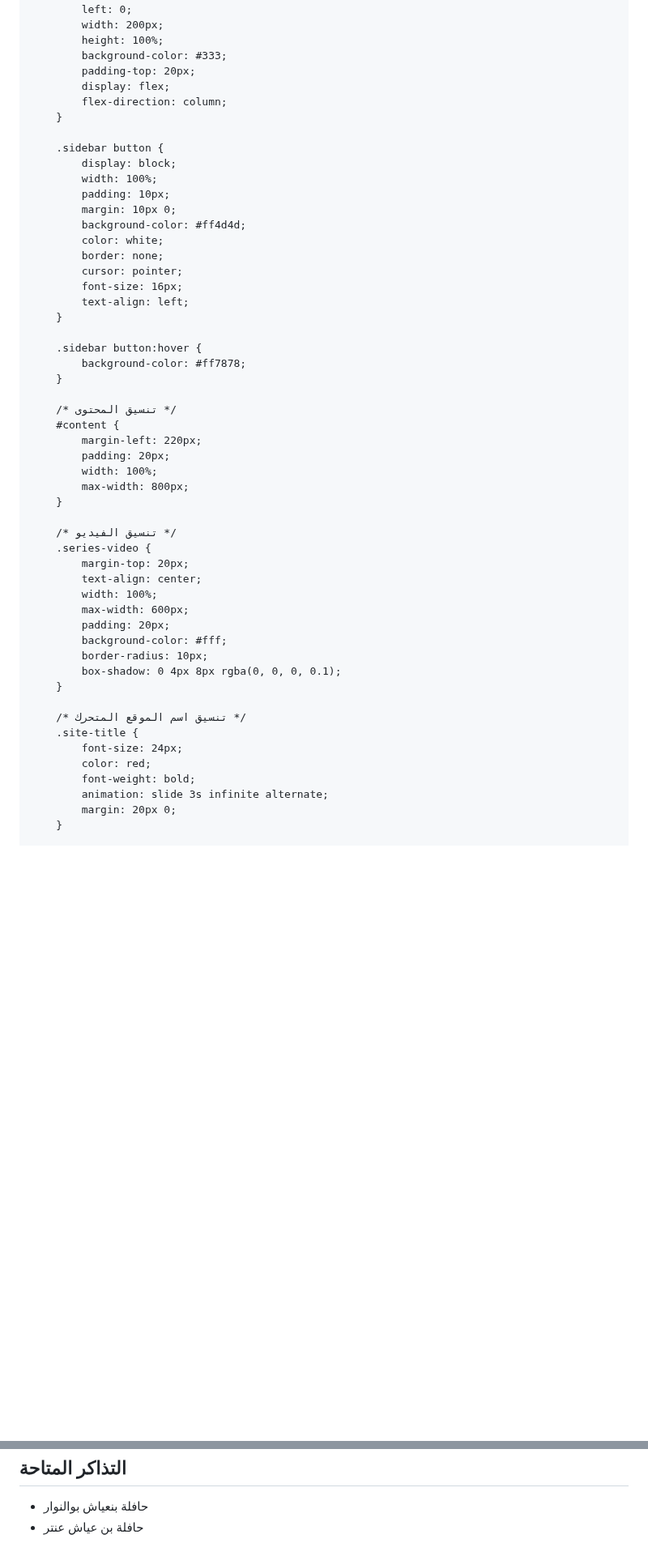
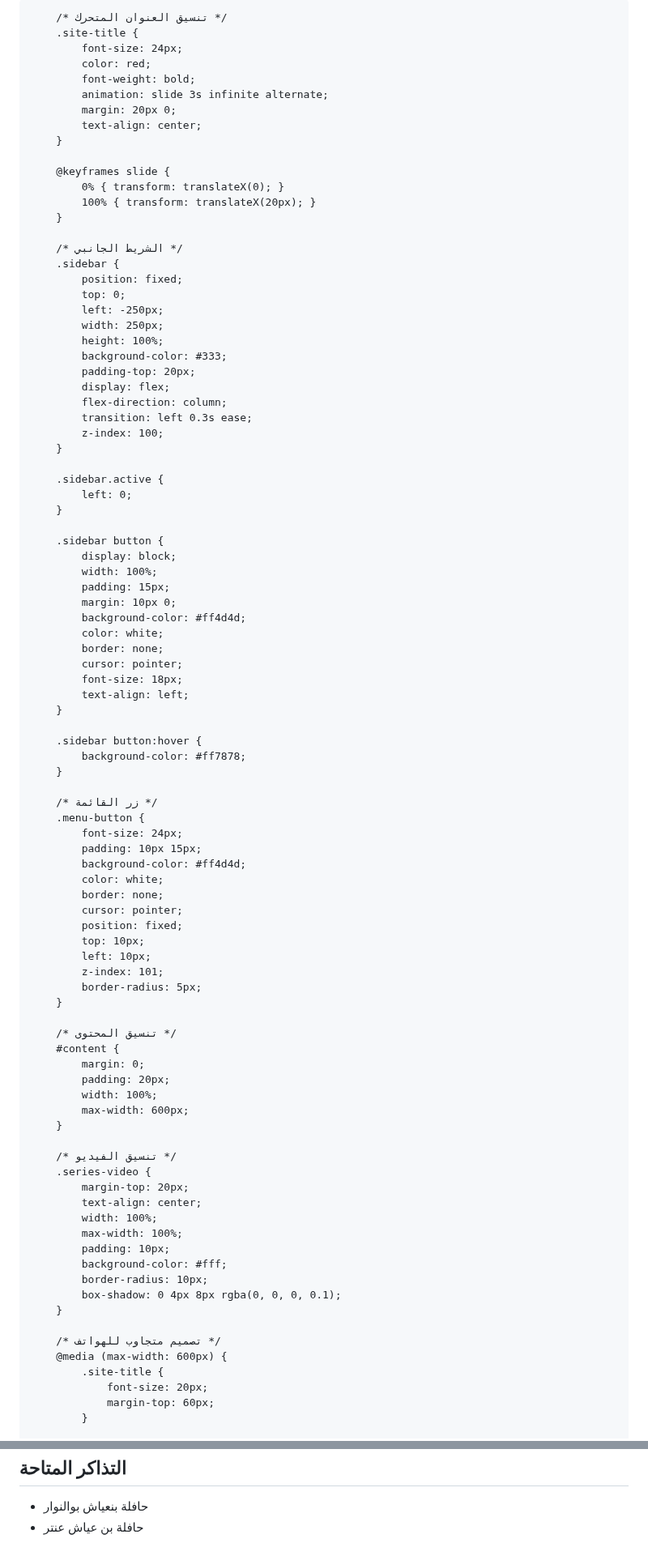
Before and after one commit to Nadjibbenayach/nadjibbenayach.github.io, a Markdown page: README.md, 2 parts joined by grey strips. Shown at 81% size. GitHub-like rendering; blank space fills up the shorter version.

Commit message:
Update Uploaded

```diff
--- a/README.md
+++ b/README.md
@@ -16,29 +16,50 @@
             align-items: center;
         }
 
+        /* تنسيق العنوان المتحرك */
+        .site-title {
+            font-size: 24px;
+            color: red;
+            font-weight: bold;
+            animation: slide 3s infinite alternate;
+            margin: 20px 0;
+            text-align: center;
+        }
+
+        @keyframes slide {
+            0% { transform: translateX(0); }
+            100% { transform: translateX(20px); }
+        }
+
         /* الشريط الجانبي */
         .sidebar {
             position: fixed;
             top: 0;
-            left: 0;
-            width: 200px;
+            left: -250px;
+            width: 250px;
             height: 100%;
             background-color: #333;
             padding-top: 20px;
             display: flex;
             flex-direction: column;
+            transition: left 0.3s ease;
+            z-index: 100;
+        }
+
+        .sidebar.active {
+            left: 0;
         }
 
         .sidebar button {
             display: block;
             width: 100%;
-            padding: 10px;
+            padding: 15px;
             margin: 10px 0;
             background-color: #ff4d4d;
             color: white;
             border: none;
             cursor: pointer;
-            font-size: 16px;
+            font-size: 18px;
             text-align: left;
         }
 
@@ -46,12 +67,27 @@
             background-color: #ff7878;
         }
 
+        /* زر القائمة */
+        .menu-button {
+            font-size: 24px;
+            padding: 10px 15px;
+            background-color: #ff4d4d;
+            color: white;
+            border: none;
+            cursor: pointer;
+            position: fixed;
+            top: 10px;
+            left: 10px;
+            z-index: 101;
+            border-radius: 5px;
+        }
+
         /* تنسيق المحتوى */
         #content {
-            margin-left: 220px;
+            margin: 0;
             padding: 20px;
             width: 100%;
-            max-width: 800px;
+            max-width: 600px;
         }
 
         /* تنسيق الفيديو */
@@ -59,19 +95,17 @@
             margin-top: 20px;
             text-align: center;
             width: 100%;
-            max-width: 600px;
-            padding: 20px;
+            max-width: 100%;
+            padding: 10px;
             background-color: #fff;
             border-radius: 10px;
             box-shadow: 0 4px 8px rgba(0, 0, 0, 0.1);
         }
 
-        /* تنسيق اسم الموقع المتحرك */
-        .site-title {
-            font-size: 24px;
-            color: red;
-            font-weight: bold;
-            animation: slide 3s infinite alternate;
-            margin: 20px 0;
-        }
+        /* تصميم متجاوب للهواتف */
+        @media (max-width: 600px) {
+            .site-title {
+                font-size: 20px;
+                margin-top: 60px;
+            }
 
@@ -103,6 +148,11 @@
 </div>
 
 <script>
+    // وظيفة إظهار وإخفاء الشريط الجانبي
+    function toggleSidebar() {
+        document.getElementById("sidebar").classList.toggle("active");
+    }
+
     // عرض خيارات الحافلات
     function showBuses() {
         document.getElementById("content").innerHTML = `
@@ -112,6 +162,7 @@
                 <li>حافلة بن عياش عنتر</li>
             </ul>
         `;
+        toggleSidebar();
     }
 
     // عرض قسم الأفلام
@@ -120,6 +171,7 @@
             <h2>أفلام مختارة</h2>
             <p>هنا يمكنك عرض الأفلام المختارة التي يقترحها المستخدمون.</p>
         `;
+        toggleSidebar();
     }
 
     // عرض قسم المسلسلات مع الفيديو
@@ -133,6 +185,7 @@
                 </video>
             </div>
         `;
+        toggleSidebar();
     }
 </script>
 
```
Also changed, not shown: other parts of README.md (+15 -4 lines).
